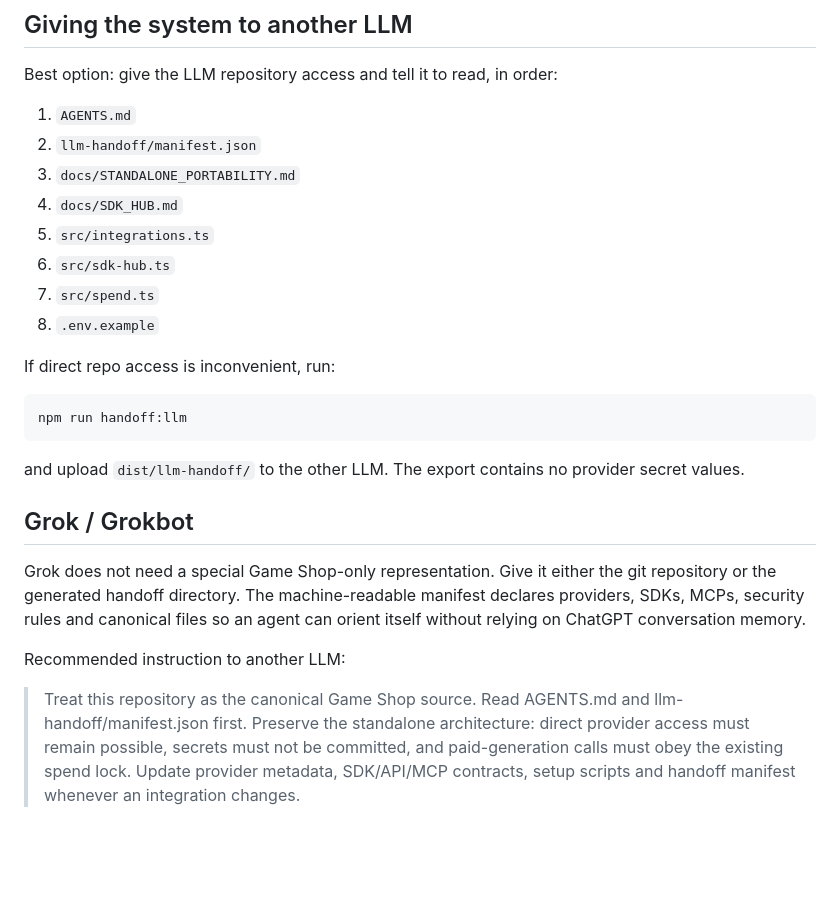
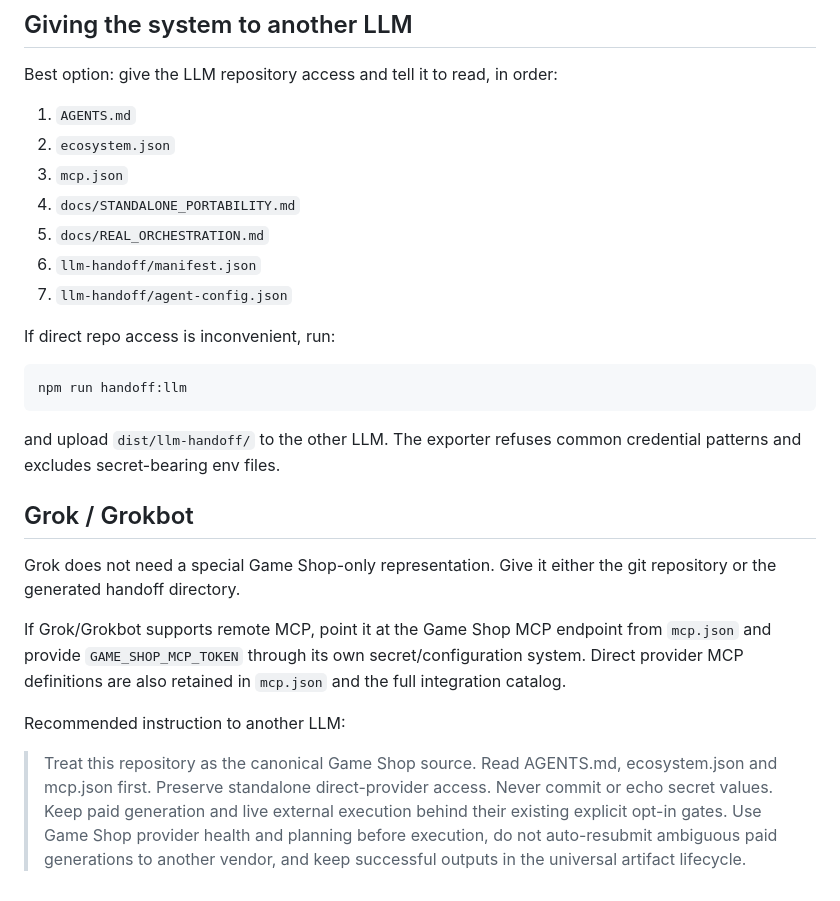
Before and after one commit to thegreishow/game-shop-mcp, a Markdown page: docs/STANDALONE_PORTABILITY.md, the part around one of its changes. Rendered like a GitHub page; blank space fills up the shorter version.

````diff
--- a/docs/STANDALONE_PORTABILITY.md
+++ b/docs/STANDALONE_PORTABILITY.md
@@ -53,13 +57,12 @@ Then configure provider secrets locally using the names in `.env.example`. Do no
 Best option: give the LLM repository access and tell it to read, in order:
 
 1. `AGENTS.md`
-2. `llm-handoff/manifest.json`
-3. `docs/STANDALONE_PORTABILITY.md`
-4. `docs/SDK_HUB.md`
-5. `src/integrations.ts`
-6. `src/sdk-hub.ts`
-7. `src/spend.ts`
-8. `.env.example`
+2. `ecosystem.json`
+3. `mcp.json`
+4. `docs/STANDALONE_PORTABILITY.md`
+5. `docs/REAL_ORCHESTRATION.md`
+6. `llm-handoff/manifest.json`
+7. `llm-handoff/agent-config.json`
 
 If direct repo access is inconvenient, run:
 
@@ -67,12 +70,14 @@ If direct repo access is inconvenient, run:
 npm run handoff:llm
 ```
 
-and upload `dist/llm-handoff/` to the other LLM. The export contains no provider secret values.
+and upload `dist/llm-handoff/` to the other LLM. The exporter refuses common credential patterns and excludes secret-bearing env files.
 
 ## Grok / Grokbot
 
-Grok does not need a special Game Shop-only representation. Give it either the git repository or the generated handoff directory. The machine-readable manifest declares providers, SDKs, MCPs, security rules and canonical files so an agent can orient itself without relying on ChatGPT conversation memory.
+Grok does not need a special Game Shop-only representation. Give it either the git repository or the generated handoff directory.
+
+If Grok/Grokbot supports remote MCP, point it at the Game Shop MCP endpoint from `mcp.json` and provide `GAME_SHOP_MCP_TOKEN` through its own secret/configuration system. Direct provider MCP definitions are also retained in `mcp.json` and the full integration catalog.
 
 Recommended instruction to another LLM:
 
-> Treat this repository as the canonical Game Shop source. Read AGENTS.md and llm-handoff/manifest.json first. Preserve the standalone architecture: direct provider access must remain possible, secrets must not be committed, and paid-generation calls must obey the existing spend lock. Update provider metadata, SDK/API/MCP contracts, setup scripts and handoff manifest whenever an integration changes.
+> Treat this repository as the canonical Game Shop source. Read AGENTS.md, ecosystem.json and mcp.json first. Preserve standalone direct-provider access. Never commit or echo secret values. Keep paid generation and live external execution behind their existing explicit opt-in gates. Use Game Shop provider health and planning before execution, do not auto-resubmit ambiguous paid generations to another vendor, and keep successful outputs in the universal artifact lifecycle.
````
Also changed, not shown: other parts of docs/STANDALONE_PORTABILITY.md (+21 -17 lines).
